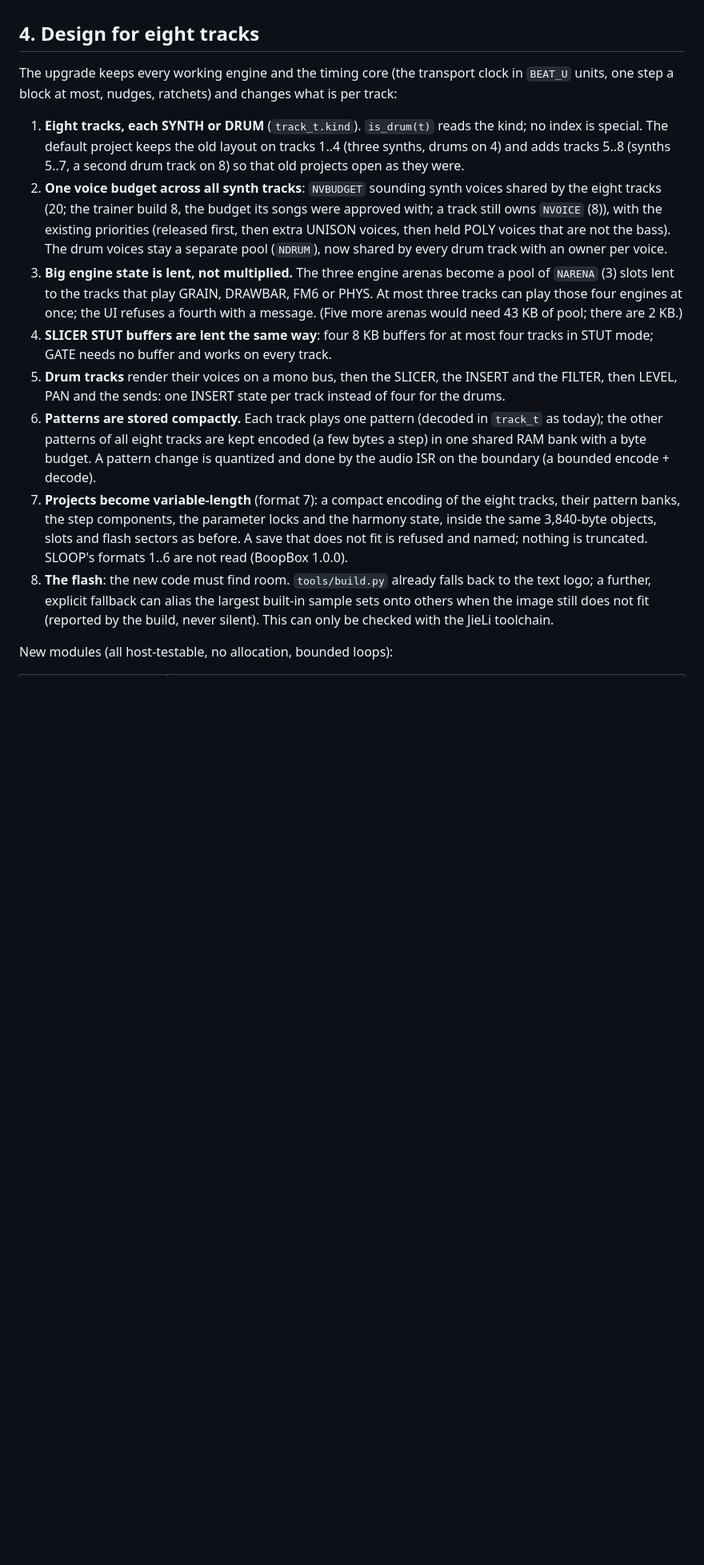
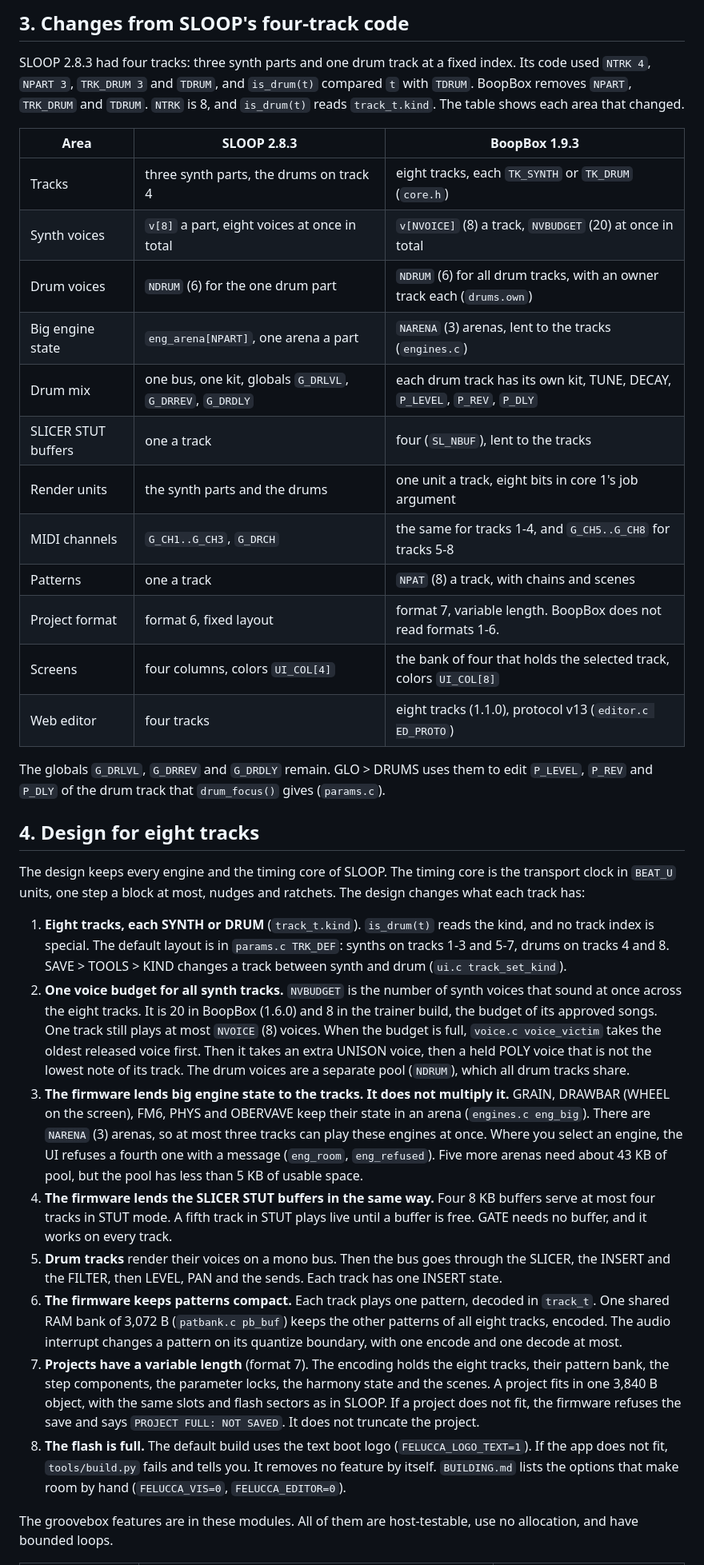
Before and after one commit to Josh-McFarlin/boopbox, a Markdown page: docs/groovebox-architecture.md, the part around one of its changes. Shown at 80% size. Rendered like a GitHub page; blank space fills up the shorter version.

```diff
--- a/docs/groovebox-architecture.md
+++ b/docs/groovebox-architecture.md
@@ -71,33 +90,58 @@ change of the firmware and is updated as the work goes on (the last section).
+## 3. Changes from SLOOP's four-track code
+
+SLOOP 2.8.3 had four tracks: three synth parts and one drum track at a fixed index. Its code used `NTRK 4`, `NPART 3`,
+`TRK_DRUM 3` and `TDRUM`, and `is_drum(t)` compared `t` with `TDRUM`. BoopBox removes `NPART`, `TRK_DRUM` and `TDRUM`.
+`NTRK` is 8, and `is_drum(t)` reads `track_t.kind`. The table shows each area that changed.
+
+| Area | SLOOP 2.8.3 | BoopBox 1.9.3 |
+| --- | --- | --- |
+| Tracks | three synth parts, the drums on track 4 | eight tracks, each `TK_SYNTH` or `TK_DRUM` (`core.h`) |
+| Synth voices | `v[8]` a part, eight voices at once in total | `v[NVOICE]` (8) a track, `NVBUDGET` (20) at once in total |
+| Drum voices | `NDRUM` (6) for the one drum part | `NDRUM` (6) for all drum tracks, with an owner track each (`drums.own`) |
+| Big engine state | `eng_arena[NPART]`, one arena a part | `NARENA` (3) arenas, lent to the tracks (`engines.c`) |
+| Drum mix | one bus, one kit, globals `G_DRLVL`, `G_DRREV`, `G_DRDLY` | each drum track has its own kit, TUNE, DECAY, `P_LEVEL`, `P_REV`, `P_DLY` |
+| SLICER STUT buffers | one a track | four (`SL_NBUF`), lent to the tracks |
+| Render units | the synth parts and the drums | one unit a track, eight bits in core 1's job argument |
+| MIDI channels | `G_CH1..G_CH3`, `G_DRCH` | the same for tracks 1-4, and `G_CH5..G_CH8` for tracks 5-8 |
+| Patterns | one a track | `NPAT` (8) a track, with chains and scenes |
+| Project format | format 6, fixed layout | format 7, variable length. BoopBox does not read formats 1-6. |
+| Screens | four columns, colors `UI_COL[4]` | the bank of four that holds the selected track, colors `UI_COL[8]` |
+| Web editor | four tracks | eight tracks (1.1.0), protocol v13 (`editor.c ED_PROTO`) |
+
+The globals `G_DRLVL`, `G_DRREV` and `G_DRDLY` remain. GLO > DRUMS uses them to edit `P_LEVEL`, `P_REV` and `P_DLY` of
+the drum track that `drum_focus()` gives (`params.c`).
 
 ## 4. Design for eight tracks
 
-The upgrade keeps every working engine and the timing core (the transport clock in `BEAT_U` units, one step a
-block at most, nudges, ratchets) and changes what is per track:
+The design keeps every engine and the timing core of SLOOP. The timing core is the transport clock in `BEAT_U` units,
+one step a block at most, nudges and ratchets. The design changes what each track has:
 
-1. **Eight tracks, each SYNTH or DRUM** (`track_t.kind`). `is_drum(t)` reads the kind; no index is special.
-   The default project keeps the old layout on tracks 1..4 (three synths, drums on 4) and adds tracks 5..8
-   (synths 5..7, a second drum track on 8) so that old projects open as they were.
-2. **One voice budget across all synth tracks**: `NVBUDGET` sounding synth voices shared by the eight tracks (20;
-   the trainer build 8, the budget its songs were approved with; a track still owns `NVOICE` (8)),
-   with the existing priorities (released first, then extra UNISON voices, then held POLY voices that are not the
-   bass). The drum voices stay a separate pool (`NDRUM`), now shared by every drum track with an owner per voice.
-3. **Big engine state is lent, not multiplied.** The three engine arenas become a pool of `NARENA` (3) slots lent
-   to the tracks that play GRAIN, DRAWBAR, FM6 or PHYS. At most three tracks can play those four engines at once;
-   the UI refuses a fourth with a message. (Five more arenas would need 43 KB of pool; there are 2 KB.)
-4. **SLICER STUT buffers are lent the same way**: four 8 KB buffers for at most four tracks in STUT mode; GATE needs
-   no buffer and works on every track.
-5. **Drum tracks** render their voices on a mono bus, then the SLICER, the INSERT and the FILTER, then LEVEL, PAN and
-   the sends: one INSERT state per track instead of four for the drums.
-6. **Patterns are stored compactly.** Each track plays one pattern (decoded in `track_t` as today); the other
-   patterns of all eight tracks are kept encoded (a few bytes a step) in one shared RAM bank with a byte budget.
-   A pattern change is quantized and done by the audio ISR on the boundary (a bounded encode + decode).
-7. **Projects become variable-length** (format 7): a compact encoding of the eight tracks, their pattern banks, the
-   step components, the parameter locks and the harmony state, inside the same 3,840-byte objects, slots and
-   flash sectors as before. A save that does not fit is refused and named; nothing is truncated. SLOOP's formats
-   1..6 are not read (BoopBox 1.0.0).
-8. **The flash**: the new code must find room. `tools/build.py` already falls back to the text logo; a further,
-   explicit fallback can alias the largest built-in sample sets onto others when the image still does not fit
-   (reported by the build, never silent). This can only be checked with the JieLi toolchain.
+1. **Eight tracks, each SYNTH or DRUM** (`track_t.kind`). `is_drum(t)` reads the kind, and no track index is special.
+   The default layout is in `params.c TRK_DEF`: synths on tracks 1-3 and 5-7, drums on tracks 4 and 8.
+   SAVE > TOOLS > KIND changes a track between synth and drum (`ui.c track_set_kind`).
+2. **One voice budget for all synth tracks.** `NVBUDGET` is the number of synth voices that sound at once across the
+   eight tracks. It is 20 in BoopBox (1.6.0) and 8 in the trainer build, the budget of its approved songs. One track
+   still plays at most `NVOICE` (8) voices. When the budget is full, `voice.c voice_victim` takes the oldest released voice first.
+   Then it takes an extra UNISON voice, then a held POLY voice that is not the lowest note of its track. The drum
+   voices are a separate pool (`NDRUM`), which all drum tracks share.
+3. **The firmware lends big engine state to the tracks. It does not multiply it.** GRAIN, DRAWBAR (WHEEL on the screen), FM6, PHYS and OBERVAVE keep
+   their state in an arena (`engines.c eng_big`). There are `NARENA` (3) arenas, so at most three tracks can play these
+   engines at once. Where you select an engine, the UI refuses a fourth one with a message (`eng_room`, `eng_refused`).
+   Five more arenas need about 43 KB of pool, but the pool has less than 5 KB of usable space.
+4. **The firmware lends the SLICER STUT buffers in the same way.** Four 8 KB buffers serve at most four tracks in STUT mode. A fifth
+   track in STUT plays live until a buffer is free. GATE needs no buffer, and it works on every track.
+5. **Drum tracks** render their voices on a mono bus. Then the bus goes through the SLICER, the INSERT and the FILTER,
+   then LEVEL, PAN and the sends. Each track has one INSERT state.
+6. **The firmware keeps patterns compact.** Each track plays one pattern, decoded in `track_t`. One shared RAM bank of
+   3,072 B (`patbank.c pb_buf`) keeps the other patterns of all eight tracks, encoded. The audio interrupt changes a pattern on
+   its quantize boundary, with one encode and one decode at most.
+7. **Projects have a variable length** (format 7). The encoding holds the eight tracks, their pattern bank, the step
+   components, the parameter locks, the harmony state and the scenes. A project fits in one 3,840 B object, with the same
+   slots and flash sectors as in SLOOP. If a project does not fit, the firmware refuses the save and says
+   `PROJECT FULL: NOT SAVED`. It does not truncate the project.
+8. **The flash is full.** The default build uses the text boot logo (`FELUCCA_LOGO_TEXT=1`). If the app does not fit,
+   `tools/build.py` fails and tells you. It removes no feature by itself. `BUILDING.md` lists the options that make
+   room by hand (`FELUCCA_VIS=0`, `FELUCCA_EDITOR=0`).
 
-New modules (all host-testable, no allocation, bounded loops):
+The groovebox features are in these modules. All of them are host-testable, use no allocation, and have bounded loops.
 
```
Also changed, not shown: other parts of docs/groovebox-architecture.md (+272 -223 lines).
